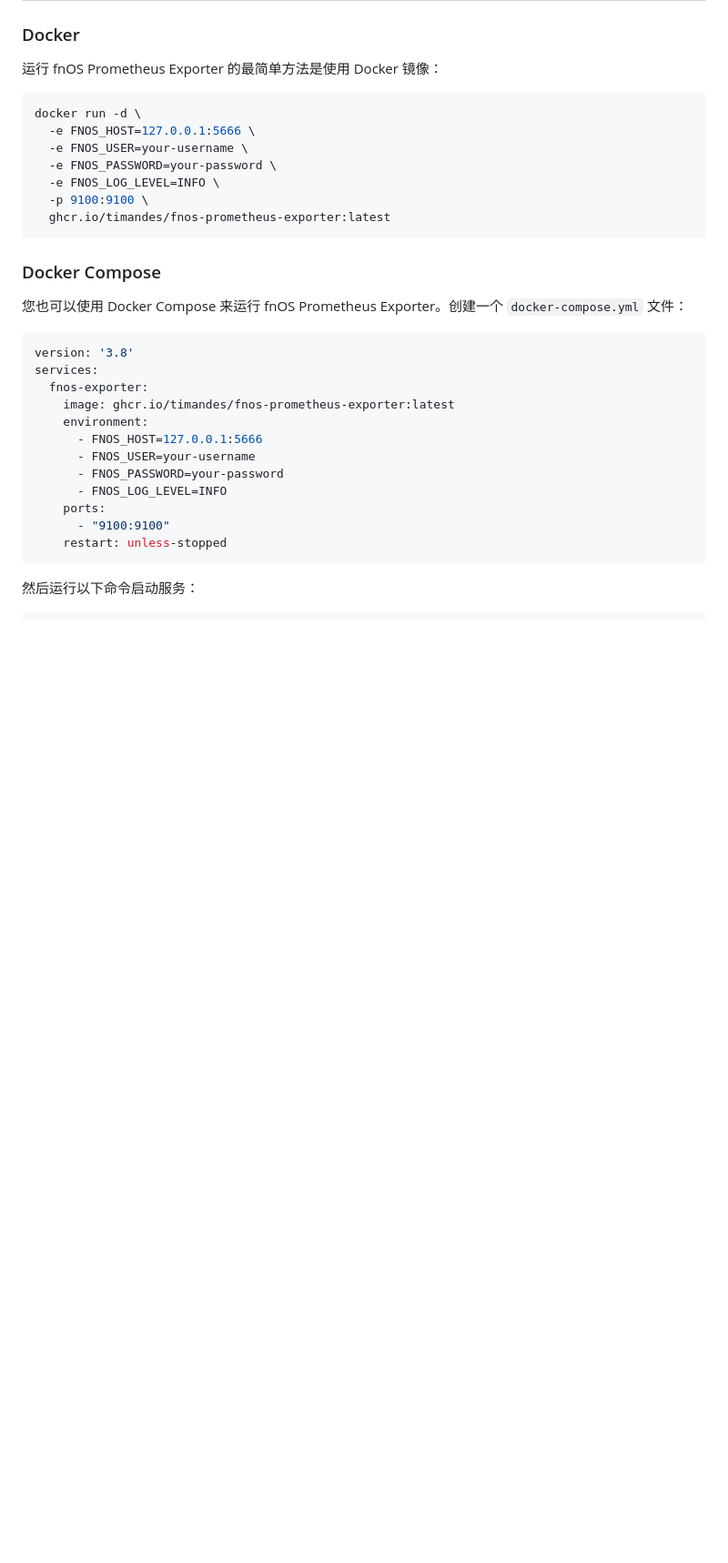
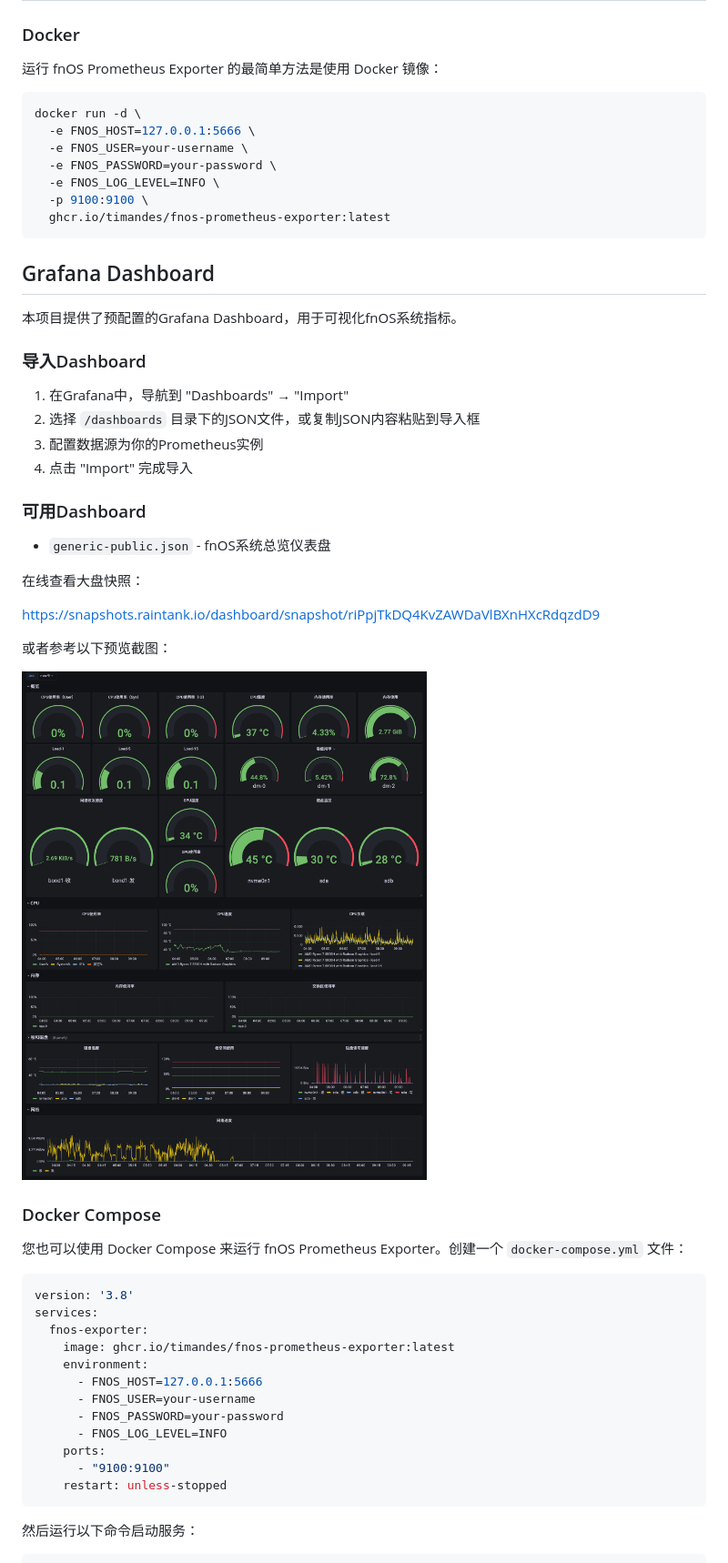
Before and after one commit to Timandes/fnos-prometheus-exporter, a Markdown page: README.md, the part around the change. Shown: that part at 91% size. Rendered like a GitHub page; pictures changed too: dashboards/generic.png (added); blank space fills up the shorter version.

Commit message:
chore: add Prometheus dashboard

````diff
--- a/README.md
+++ b/README.md
@@ -34,6 +34,35 @@ docker run -d \
   -p 9100:9100 \
   ghcr.io/timandes/fnos-prometheus-exporter:latest
 ```
+
+## Grafana Dashboard
+
+本项目提供了预配置的Grafana Dashboard，用于可视化fnOS系统指标。
+
+### 导入Dashboard
+
+1. 在Grafana中，导航到 "Dashboards" → "Import"
+2. 选择 `/dashboards` 目录下的JSON文件，或复制JSON内容粘贴到导入框
+3. 配置数据源为你的Prometheus实例
+4. 点击 "Import" 完成导入
+
+### 可用Dashboard
+
+- `generic-public.json` - fnOS系统总览仪表盘
+
+
+
+在线查看大盘快照：
+
+https://snapshots.raintank.io/dashboard/snapshot/riPpjTkDQ4KvZAWDaVlBXnHXcRdqzdD9
+
+
+
+或者参考以下预览截图：
+
+![Dashboard Screenshot](dashboards/generic.png)
+
+
 
 ### Docker Compose
 
````
Also changed, not shown: 1 other file.
